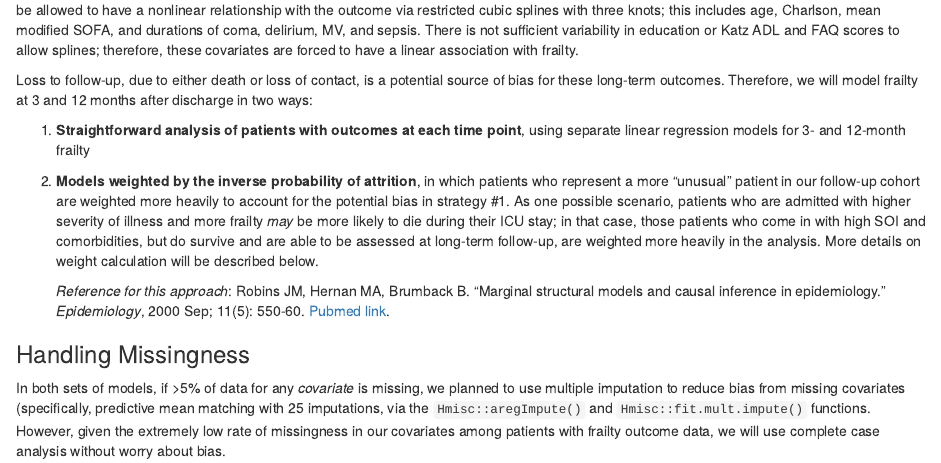
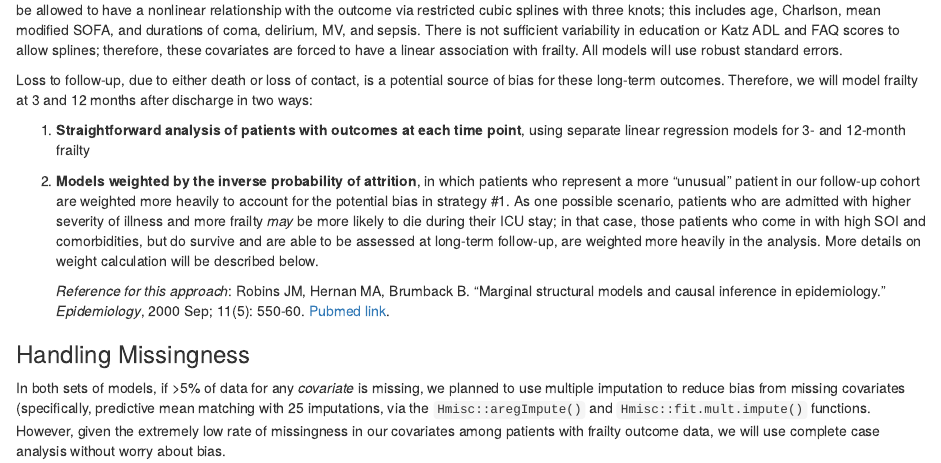
Before and after one commit to jenniferthompson/FrailtyRisk, an R Markdown document (frailty_risk.Rmd): the page in a window 1100 px wide, from 13820 px down. Rendered offline with R 4.5, knitr and Pandoc, with nearby package versions; the code chunks are not run, so their results and figures are left out; common packages that the code uses without loading them are loaded.

Commit message:
Add robust SE to model strategy

```diff
--- a/frailty_risk.Rmd
+++ b/frailty_risk.Rmd
@@ -792,6 +792,7 @@ via restricted cubic splines with three knots; this includes age, Charlson, mean
 modified SOFA, and durations of coma, delirium, MV, and sepsis. There is not
 sufficient variability in education or Katz ADL and FAQ scores to allow splines;
 therefore, these covariates are forced to have a linear association with frailty.
+All models will use robust standard errors.
 
 Loss to follow-up, due to either death or loss of contact, is a potential source
 of bias for these long-term outcomes. Therefore, we will model frailty at 3 and
```
